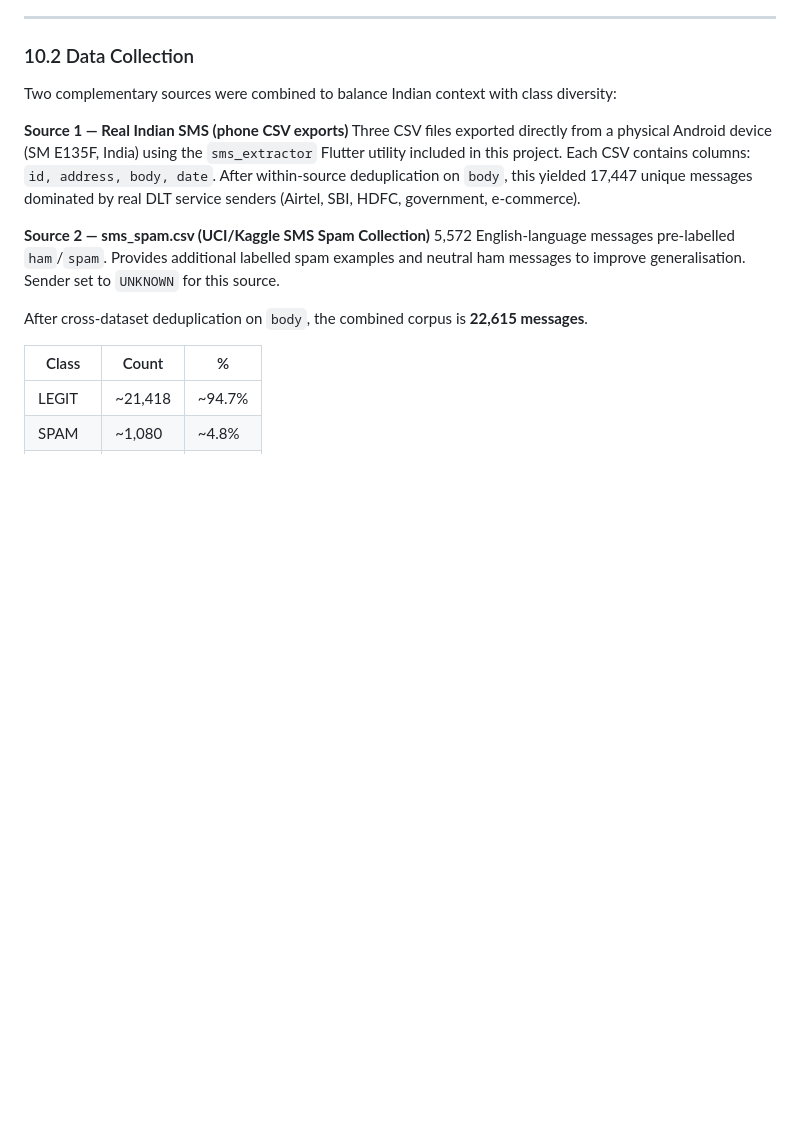
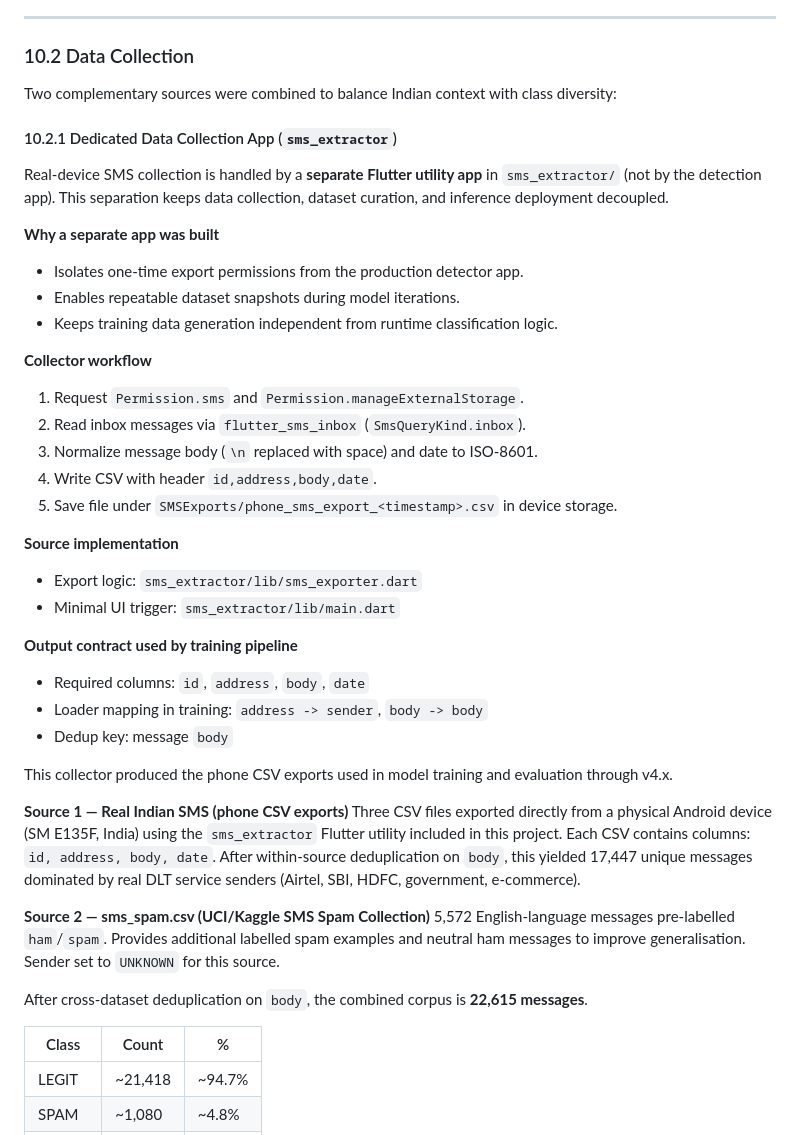
Before and after one commit to iDhanushp/-Smart-Detection-of-Malicious-SMS, a Markdown page: PROJECT_DOCUMENTATION.md, the part around the change. Rendered like a GitHub page; blank space fills up the shorter version.

Commit message:
docs: document separate sms_extractor data collection app and export pipeline

```diff
--- a/PROJECT_DOCUMENTATION.md
+++ b/PROJECT_DOCUMENTATION.md
@@ -504,6 +504,36 @@ produce inference in under 50 ms on a mid-range Android phone (Android 7+, API 2
 ### 10.2 Data Collection
 
 Two complementary sources were combined to balance Indian context with class diversity:
+
+#### 10.2.1 Dedicated Data Collection App (`sms_extractor`)
+
+Real-device SMS collection is handled by a **separate Flutter utility app** in
+`sms_extractor/` (not by the detection app). This separation keeps data collection,
+dataset curation, and inference deployment decoupled.
+
+**Why a separate app was built**
+- Isolates one-time export permissions from the production detector app.
+- Enables repeatable dataset snapshots during model iterations.
+- Keeps training data generation independent from runtime classification logic.
+
+**Collector workflow**
+1. Request `Permission.sms` and `Permission.manageExternalStorage`.
+2. Read inbox messages via `flutter_sms_inbox` (`SmsQueryKind.inbox`).
+3. Normalize message body (`\n` replaced with space) and date to ISO-8601.
+4. Write CSV with header `id,address,body,date`.
+5. Save file under `SMSExports/phone_sms_export_<timestamp>.csv` in device storage.
+
+**Source implementation**
+- Export logic: `sms_extractor/lib/sms_exporter.dart`
+- Minimal UI trigger: `sms_extractor/lib/main.dart`
+
+**Output contract used by training pipeline**
+- Required columns: `id`, `address`, `body`, `date`
+- Loader mapping in training: `address -> sender`, `body -> body`
+- Dedup key: message `body`
+
+This collector produced the phone CSV exports used in model training and evaluation
+through v4.x.
 
 **Source 1 — Real Indian SMS (phone CSV exports)**
 Three CSV files exported directly from a physical Android device (SM E135F, India) using the
```
